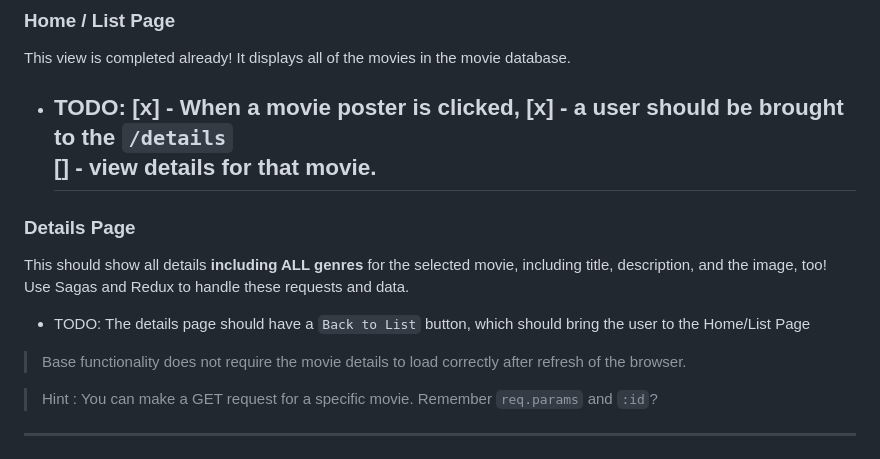
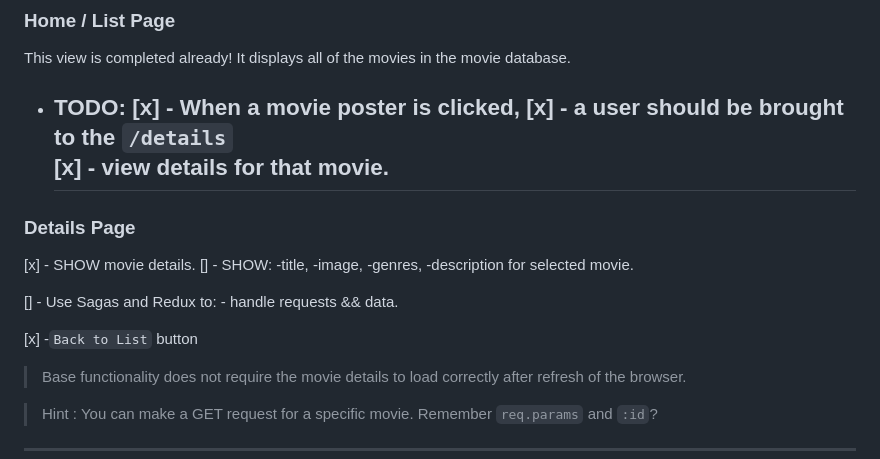
Before and after one commit to NotLindskey/weekend-movie-sagas, a Markdown page: INSTRUCTIONS.md, the part around the change. Drawn GitHub-style.

Commit message:
updated notes

```diff
--- a/INSTRUCTIONS.md
+++ b/INSTRUCTIONS.md
@@ -49,14 +49,21 @@ This view is completed already! It displays all of the movies in the movie datab
 - TODO:
   [x] - When a movie poster is clicked,
   [x] - a user should be brought to the `/details`
-  [] - view details for that movie.
+  [x] - view details for that movie.
   --
 
 ### Details Page
 
-This should show all details **including ALL genres** for the selected movie, including title, description, and the image, too! Use Sagas and Redux to handle these requests and data.
+[x] - SHOW movie details.
+[] - SHOW:
+-title,
+-image,
+-genres,
+-description for selected movie.
 
-- TODO: The details page should have a `Back to List` button, which should bring the user to the Home/List Page
+[] - Use Sagas and Redux to: - handle requests && data.
+
+[x] -`Back to List` button
 
 > Base functionality does not require the movie details to load correctly after refresh of the browser.
 
```
